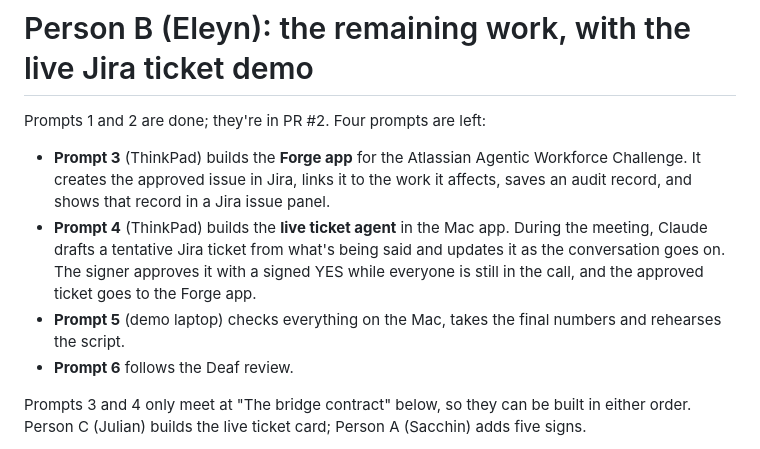
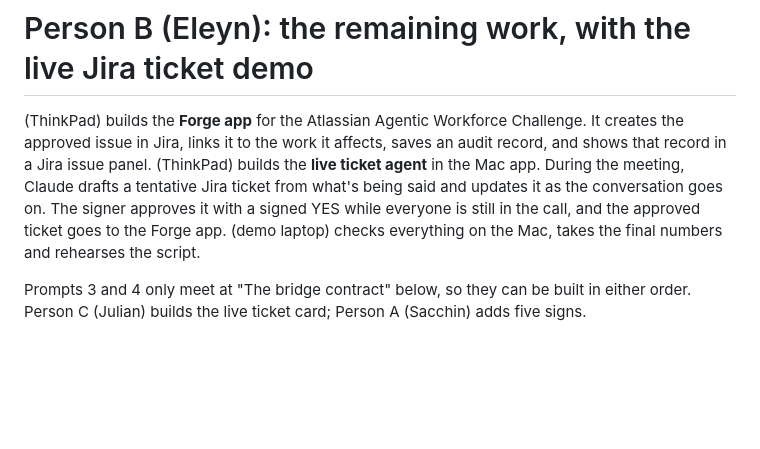
Before and after one commit to SacchinS/calhacks-2026, a Markdown page: docs/person-b-spec.md, the part around the change. Drawn GitHub-style; blank space fills up the shorter version.

```diff
--- a/docs/person-b-spec.md
+++ b/docs/person-b-spec.md
@@ -1,10 +1,8 @@
 # Person B (Eleyn): the remaining work, with the live Jira ticket demo
 
-Prompts 1 and 2 are done; they're in PR #2. Four prompts are left:
-- **Prompt 3** (ThinkPad) builds the **Forge app** for the Atlassian Agentic Workforce Challenge. It creates the approved issue in Jira, links it to the work it affects, saves an audit record, and shows that record in a Jira issue panel.
-- **Prompt 4** (ThinkPad) builds the **live ticket agent** in the Mac app. During the meeting, Claude drafts a tentative Jira ticket from what's being said and updates it as the conversation goes on. The signer approves it with a signed YES while everyone is still in the call, and the approved ticket goes to the Forge app.
-- **Prompt 5** (demo laptop) checks everything on the Mac, takes the final numbers and rehearses the script.
-- **Prompt 6** follows the Deaf review.
+ (ThinkPad) builds the **Forge app** for the Atlassian Agentic Workforce Challenge. It creates the approved issue in Jira, links it to the work it affects, saves an audit record, and shows that record in a Jira issue panel.
+(ThinkPad) builds the **live ticket agent** in the Mac app. During the meeting, Claude drafts a tentative Jira ticket from what's being said and updates it as the conversation goes on. The signer approves it with a signed YES while everyone is still in the call, and the approved ticket goes to the Forge app.
+ (demo laptop) checks everything on the Mac, takes the final numbers and rehearses the script.
 
 Prompts 3 and 4 only meet at "The bridge contract" below, so they can be built in either order. Person C (Julian) builds the live ticket card; Person A (Sacchin) adds five signs.
 
```
